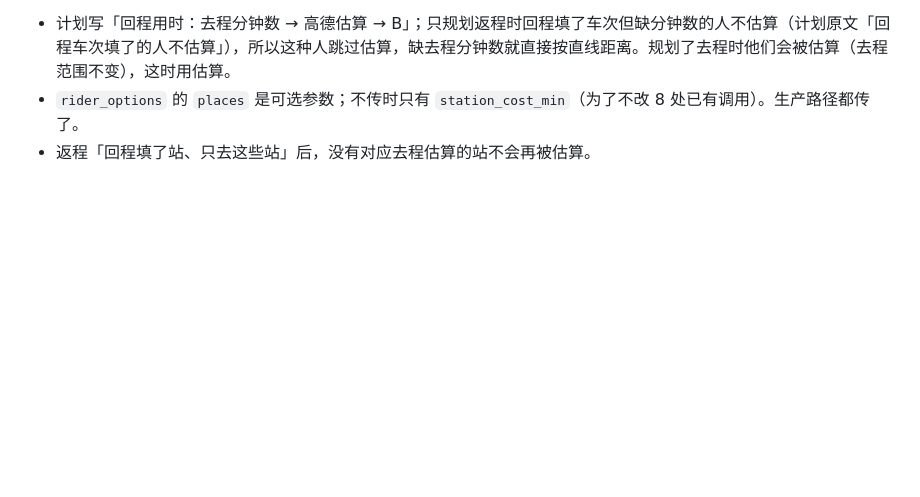
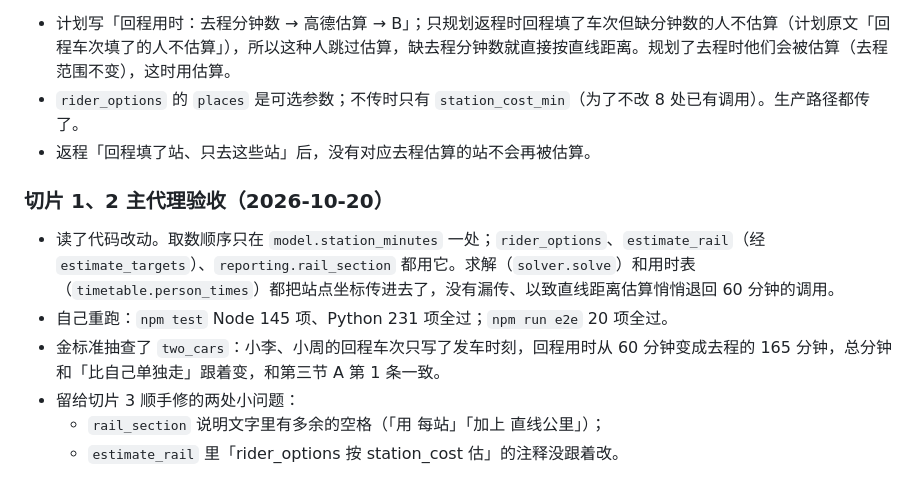
Before and after one commit to wowayou/wedding-carpool, a Markdown page: docs/v3.14-plan.md, the part around the change. GitHub-like rendering; blank space fills up the shorter version.

Commit message:
v3.14 计划：切片 1、2 的主代理验收
Co-Authored-By: Claude Opus 5.5 <noreply@anthropic.com>

```diff
--- a/docs/v3.14-plan.md
+++ b/docs/v3.14-plan.md
@@ -239,3 +239,12 @@
 - 计划写「回程用时：去程分钟数 → 高德估算 → B」；只规划返程时回程填了车次但缺分钟数的人不估算（计划原文「回程车次填了的人不估算」），所以这种人跳过估算，缺去程分钟数就直接按直线距离。规划了去程时他们会被估算（去程范围不变），这时用估算。
 - `rider_options` 的 `places` 是可选参数；不传时只有 `station_cost_min`（为了不改 8 处已有调用）。生产路径都传了。
 - 返程「回程填了站、只去这些站」后，没有对应去程估算的站不会再被估算。
+
+### 切片 1、2 主代理验收（2026-10-20）
+
+- 读了代码改动。取数顺序只在 `model.station_minutes` 一处；`rider_options`、`estimate_rail`（经 `estimate_targets`）、`reporting.rail_section` 都用它。求解（`solver.solve`）和用时表（`timetable.person_times`）都把站点坐标传进去了，没有漏传、以致直线距离估算悄悄退回 60 分钟的调用。
+- 自己重跑：`npm test` Node 145 项、Python 231 项全过；`npm run e2e` 20 项全过。
+- 金标准抽查了 `two_cars`：小李、小周的回程车次只写了发车时刻，回程用时从 60 分钟变成去程的 165 分钟，总分钟和「比自己单独走」跟着变，和第三节 A 第 1 条一致。
+- 留给切片 3 顺手修的两处小问题：
+  - `rail_section` 说明文字里有多余的空格（「用 每站」「加上 直线公里」）；
+  - `estimate_rail` 里「rider_options 按 station_cost 估」的注释没跟着改。
```
